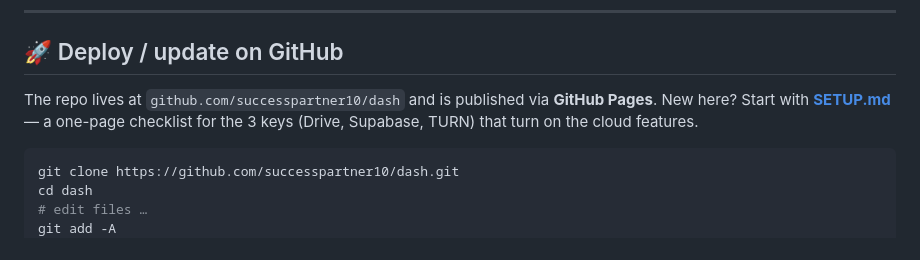
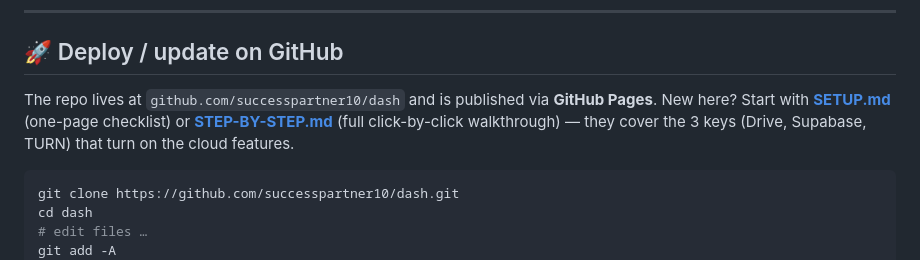
Before and after one commit to successpartner10/dash, a Markdown page: README.md, the part around the change. Rendered like a GitHub page.

Commit message:
Add full click-by-click setup walkthrough (STEP-BY-STEP.md)

````diff
--- a/README.md
+++ b/README.md
@@ -134,8 +134,9 @@ dash/
 ## 🚀 Deploy / update on GitHub
 
 The repo lives at `github.com/successpartner10/dash` and is published via **GitHub Pages**.
-New here? Start with **[SETUP.md](SETUP.md)** — a one-page checklist for the 3 keys (Drive,
-Supabase, TURN) that turn on the cloud features.
+New here? Start with **[SETUP.md](SETUP.md)** (one-page checklist) or
+**[STEP-BY-STEP.md](STEP-BY-STEP.md)** (full click-by-click walkthrough) — they cover the 3
+keys (Drive, Supabase, TURN) that turn on the cloud features.
 
 ```bash
 git clone https://github.com/successpartner10/dash.git
````
Also changed, not shown: SETUP.md (+2 -0 lines), STEP-BY-STEP.md (added, +191 -0 lines).
